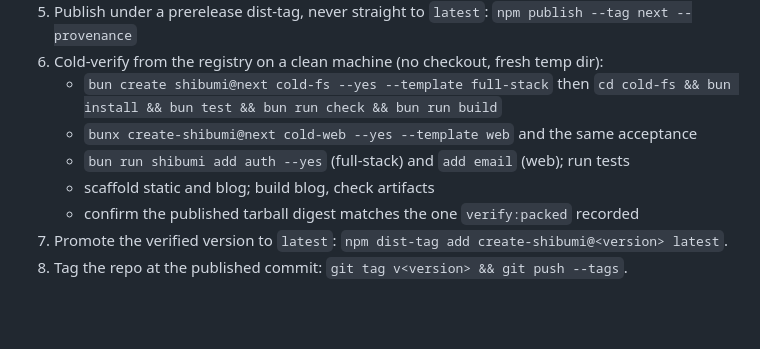
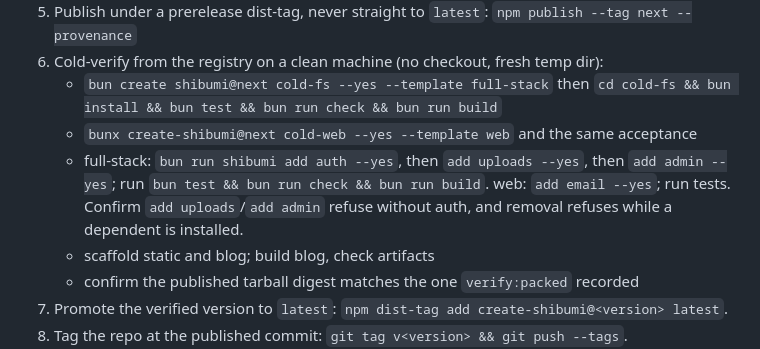
Before and after one commit to shibumistack/create-shibumi, a Markdown page: PUBLISHING.md, the part around the change. Rendered like a GitHub page; blank space fills up the shorter version.

Commit message:
docs: cold-verify uploads + admin in PUBLISHING checklist

```diff
--- a/PUBLISHING.md
+++ b/PUBLISHING.md
@@ -21,7 +21,7 @@ Manual, owner-run. The package is `"private": true` and stays that way until the
 6. Cold-verify from the registry on a clean machine (no checkout, fresh temp dir):
    - `bun create shibumi@next cold-fs --yes --template full-stack` then `cd cold-fs && bun install && bun test && bun run check && bun run build`
    - `bunx create-shibumi@next cold-web --yes --template web` and the same acceptance
-   - `bun run shibumi add auth --yes` (full-stack) and `add email` (web); run tests
+   - full-stack: `bun run shibumi add auth --yes`, then `add uploads --yes`, then `add admin --yes`; run `bun test && bun run check && bun run build`. web: `add email --yes`; run tests. Confirm `add uploads`/`add admin` refuse without auth, and removal refuses while a dependent is installed.
    - scaffold static and blog; build blog, check artifacts
    - confirm the published tarball digest matches the one `verify:packed` recorded
 7. Promote the verified version to `latest`: `npm dist-tag add create-shibumi@<version> latest`.
```
